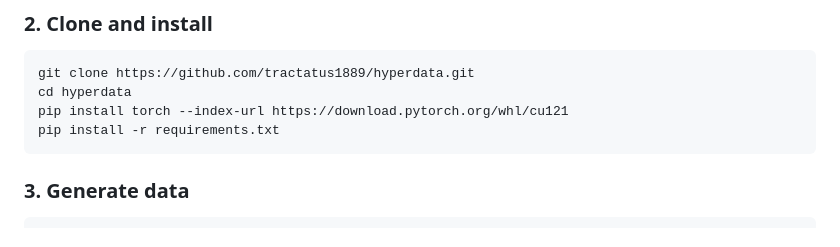
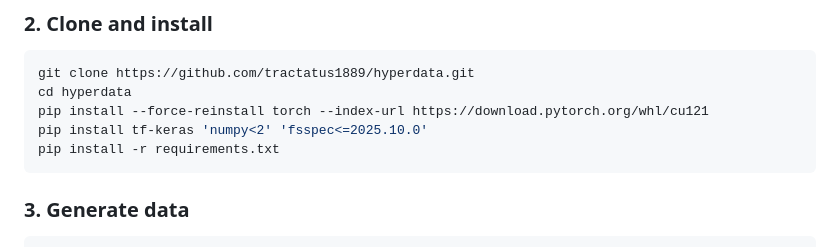
Before and after one commit to tractatus1889/hyperdata, a Markdown page: README.md, the part around the change. Drawn GitHub-style.

Commit message:
Add missing pip install commands to Lambda Labs instructions
Force-reinstall torch CUDA, add tf-keras, numpy<2, and fsspec pin.

Co-Authored-By: Claude Opus 4.6 <noreply@anthropic.com>

````diff
--- a/README.md
+++ b/README.md
@@ -179,7 +179,8 @@ Spin up a GPU instance on [Lambda Labs](https://lambdalabs.com/) (an A10 with 24
 ```bash
 git clone https://github.com/tractatus1889/hyperdata.git
 cd hyperdata
-pip install torch --index-url https://download.pytorch.org/whl/cu121
+pip install --force-reinstall torch --index-url https://download.pytorch.org/whl/cu121
+pip install tf-keras 'numpy<2' 'fsspec<=2025.10.0'
 pip install -r requirements.txt
 ```
 
````
